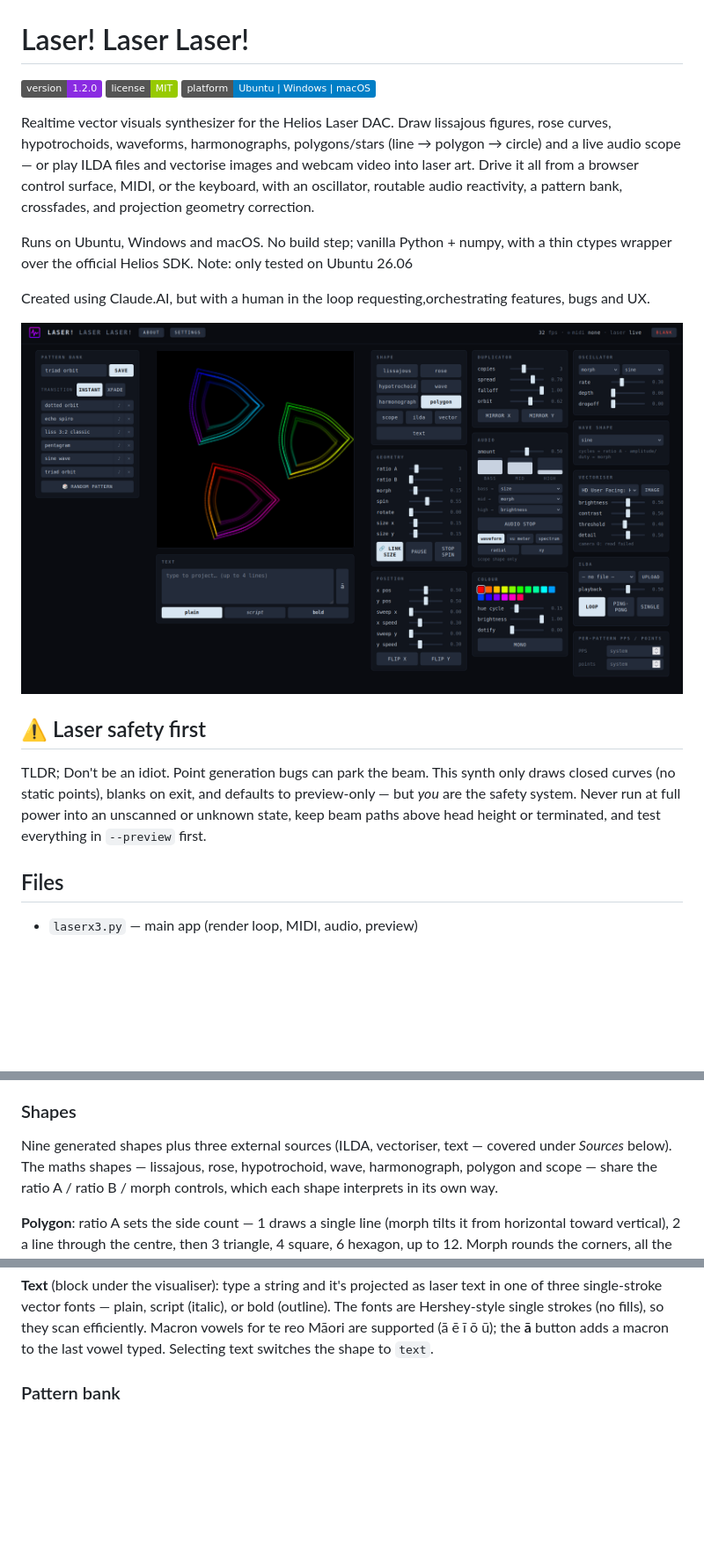
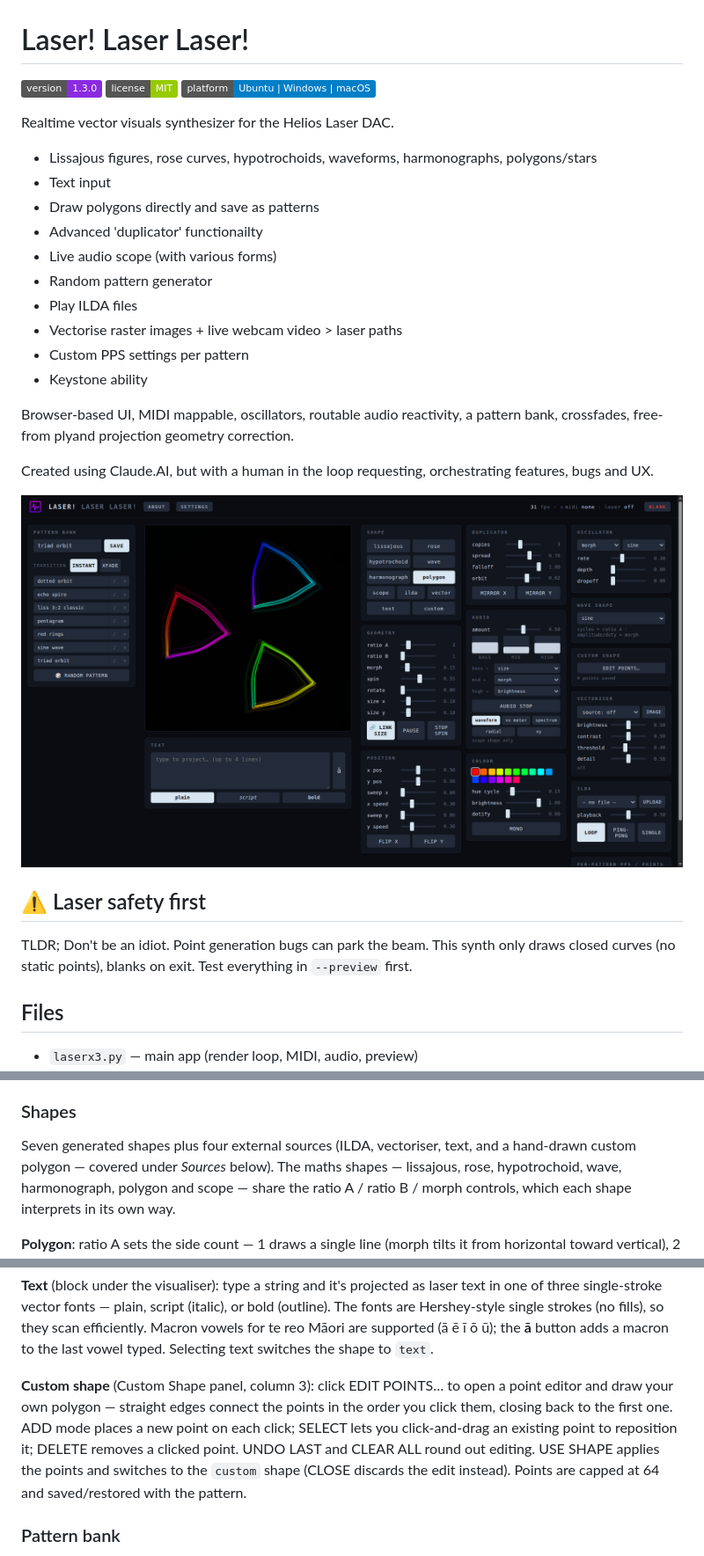
Before and after one commit to edmonkey-nz/laser-laser-laser, a Markdown page: README.md, 3 parts joined by grey strips. Shown at 88% size. GitHub-like rendering; pictures changed too: laserlaserlaser.png (added), laserlaserlaser01.png (deleted); badges without logos; blank space fills up the shorter version.

Commit message:
1.3.0 release with new features and bug fixes + executable build for Windows, MacOS and Linux.

```diff
--- a/README.md
+++ b/README.md
@@ -1,32 +1,33 @@
 # Laser! Laser Laser!
 
-![version](https://img.shields.io/badge/version-1.2.0-blueviolet)
+![version](https://img.shields.io/badge/version-1.3.0-blueviolet)
 ![license](https://img.shields.io/badge/license-MIT-green)
 ![platform](https://img.shields.io/badge/platform-Ubuntu%20%7C%20Windows%20%7C%20macOS-informational)
 
-Realtime vector visuals synthesizer for the Helios Laser DAC. Draw
-lissajous figures, rose curves, hypotrochoids, waveforms, harmonographs,
-polygons/stars (line → polygon → circle) and a live audio scope — or play
-ILDA files and vectorise images and webcam video into laser art. Drive it
-all from a browser control surface, MIDI, or the keyboard, with an
-oscillator, routable audio reactivity, a pattern bank, crossfades, and
-projection geometry correction.
+Realtime vector visuals synthesizer for the Helios Laser DAC.
+- Lissajous figures, rose curves, hypotrochoids, waveforms, harmonographs,
+polygons/stars
+- Text input
+- Draw polygons directly and save as patterns
+- Advanced 'duplicator' functionailty
+- Live audio scope (with various forms)
+- Random pattern generator
+- Play ILDA files
+- Vectorise raster images + live webcam video > laser paths
+- Custom PPS settings per pattern
+- Keystone ability
 
-Runs on Ubuntu, Windows and macOS. No build step; vanilla
-Python + numpy, with a thin ctypes wrapper over the official Helios SDK.
-Note: only tested on Ubuntu 26.06
+Browser-based UI, MIDI mappable, oscillators, routable audio reactivity, a pattern bank, crossfades, free-from plyand projection geometry correction.
 
-Created using Claude.AI, but with a human in the loop requesting,orchestrating features, bugs and UX.
 
-![Snapshot of web interface](laserlaserlaser01.png)
+Created using Claude.AI, but with a human in the loop requesting, orchestrating features, bugs and UX.
+
+![Snapshot of web interface](laserlaserlaser.png)
 
 ## ⚠️ Laser safety first
 TLDR; Don't be an idiot.
 Point generation bugs can park the beam. This synth only draws closed
-curves (no static points), blanks on exit, and defaults to preview-only —
-but *you* are the safety system. Never run at full power into an
-unscanned or unknown state, keep beam paths above head height or
-terminated, and test everything in `--preview` first.
+curves (no static points), blanks on exit. Test everything in `--preview` first.
 
 ## Files
 
@@ -203,8 +240,9 @@ quit (blanks the laser on the way out).
 
 ### Shapes
 
-Nine generated shapes plus three external sources (ILDA, vectoriser,
-text — covered under *Sources* below). The maths shapes — lissajous,
+Seven generated shapes plus four external sources (ILDA, vectoriser,
+text, and a hand-drawn custom polygon — covered under *Sources* below).
+The maths shapes — lissajous,
 rose, hypotrochoid, wave, harmonograph, polygon and scope — share the
 ratio A / ratio B / morph controls, which each shape interprets in its
 own way.
@@ -378,6 +416,15 @@ as laser text in one of three single-stroke vector fonts — plain, script
 (no fills), so they scan efficiently. Macron vowels for te reo Māori are
 supported (ā ē ī ō ū); the **ā** button adds a macron to the last vowel
 typed. Selecting text switches the shape to `text`.
+
+**Custom shape** (Custom Shape panel, column 3): click EDIT POINTS… to
+open a point editor and draw your own polygon — straight edges connect
+the points in the order you click them, closing back to the first one.
+ADD mode places a new point on each click; SELECT lets you click-and-drag
+an existing point to reposition it; DELETE removes a clicked point.
+UNDO LAST and CLEAR ALL round out editing. USE SHAPE applies the points
+and switches to the `custom` shape (CLOSE discards the edit instead).
+Points are capped at 64 and saved/restored with the pattern.
 
 ### Pattern bank
 
```
Also changed, not shown: other parts of README.md (+38 -2 lines), CHANGELOG.md (+18 -4 lines), about.md (+1 -1 lines), 9 other files.
